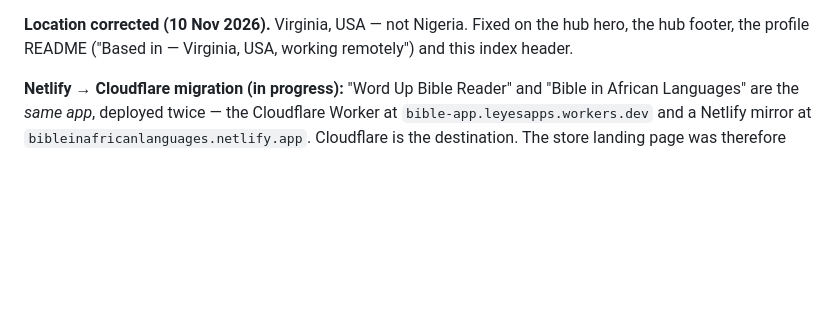
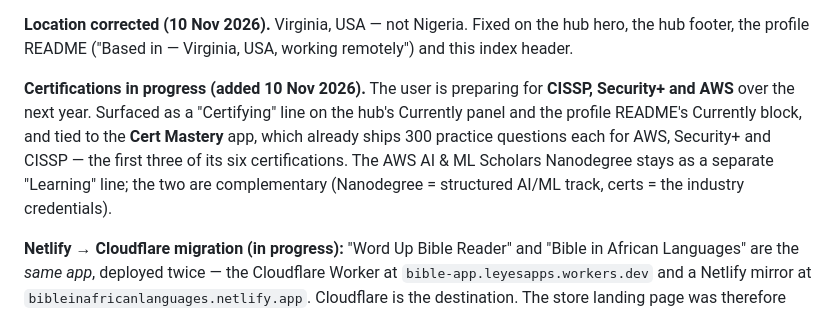
Before and after one commit to donne4real/portfolio, a Markdown page: docs/PROJECT-INDEX.md, the part around the change. Drawn GitHub-style; blank space fills up the shorter version.

Commit message:
docs: sync project index and deployment plan

```diff
--- a/docs/PROJECT-INDEX.md
+++ b/docs/PROJECT-INDEX.md
@@ -41,6 +41,8 @@ Static HTML/CSS/JS, no build step, no framework. Content lives in one file (`ass
 **Plain-language pass (10 Nov 2026).** The hub and the profile README were rewritten so they read sensibly to someone with no AI-engineering background. Mechanism: **the technical detail moves down a layer, it does not disappear.** Project descriptions and metric labels on the hub became plain-English; the existing `tags` array carries the technical vocabulary for engineers; a new section 00 ("In plain English") holds a 12-term glossary (WER, fine-tuning, pre-registered gate, p95 latency, inference, local/on-device AI, BLEU, offline-first, CI/CD, retrieval/RAG, licence audit, baseline); the flagship prose gained inline definitions for diacritic normalizer, BLEU and p95. The profile README gained a "New to AI? Start here" block. Asset version bumped `20261109d` → `20261110a` so browsers pick up the new CSS/JS.
 
 **Location corrected (10 Nov 2026).** Virginia, USA — not Nigeria. Fixed on the hub hero, the hub footer, the profile README ("Based in — Virginia, USA, working remotely") and this index header.
+
+**Certifications in progress (added 10 Nov 2026).** The user is preparing for **CISSP, Security+ and AWS** over the next year. Surfaced as a "Certifying" line on the hub's Currently panel and the profile README's Currently block, and tied to the **Cert Mastery** app, which already ships 300 practice questions each for AWS, Security+ and CISSP — the first three of its six certifications. The AWS AI & ML Scholars Nanodegree stays as a separate "Learning" line; the two are complementary (Nanodegree = structured AI/ML track, certs = the industry credentials).
 
 **Netlify → Cloudflare migration (in progress):** "Word Up Bible Reader" and "Bible in African Languages" are the *same app*, deployed twice — the Cloudflare Worker at `bible-app.leyesapps.workers.dev` and a Netlify mirror at `bibleinafricanlanguages.netlify.app`. Cloudflare is the destination. The store landing page was therefore also published to Cloudflare Pages at `https://wordupbibleapp.pages.dev` (project `wordupbibleapp`), and the Netlify copy at `wordupbibleapp.netlify.app` was left live so the Play listing's website link never breaks while the listing is repointed. The Netlify mirror of the app itself is no longer featured in the portfolio.
 
```
Also changed, not shown: docs/DEPLOYMENT-PLAN.md (+3 -3 lines).
